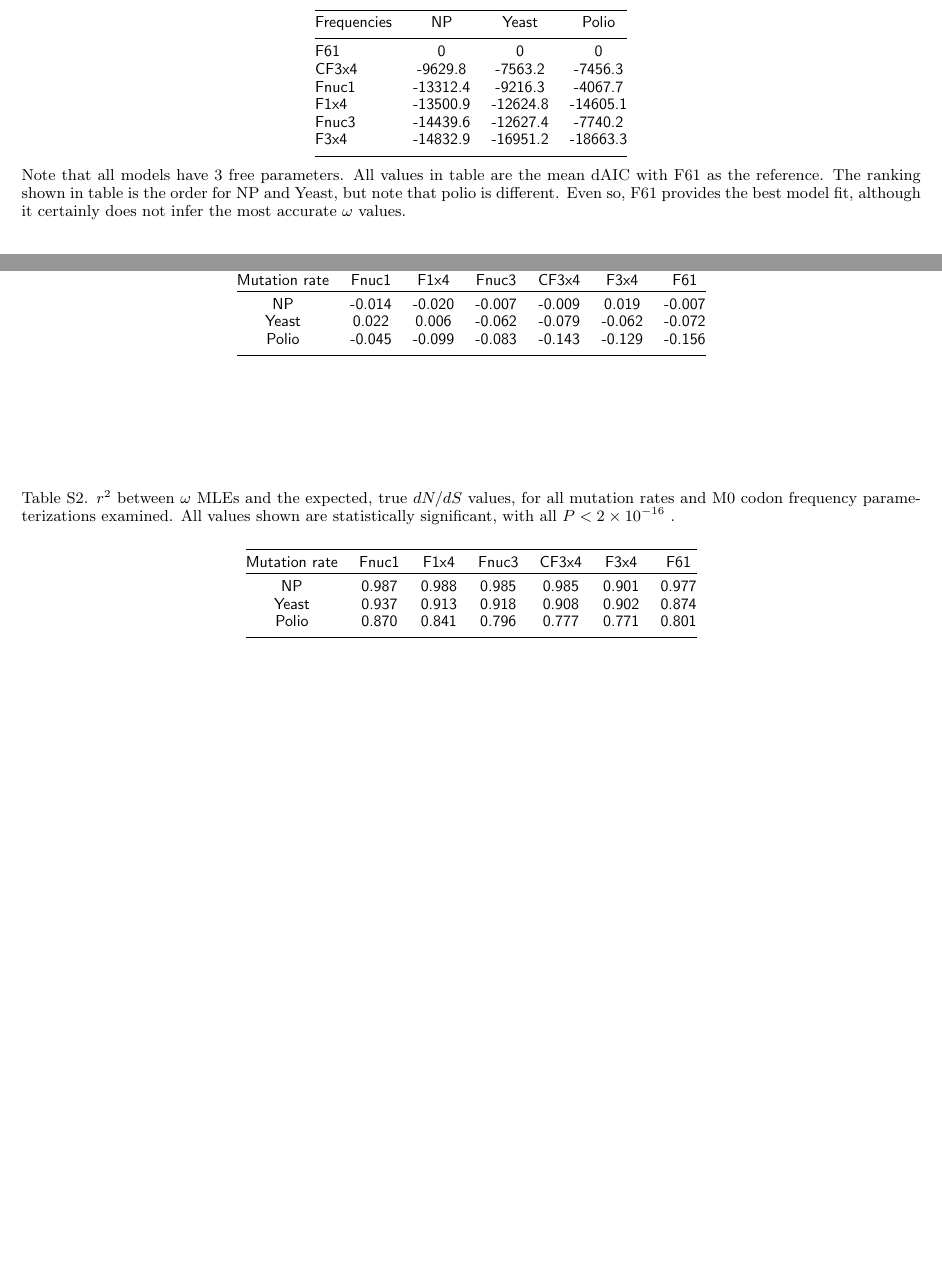
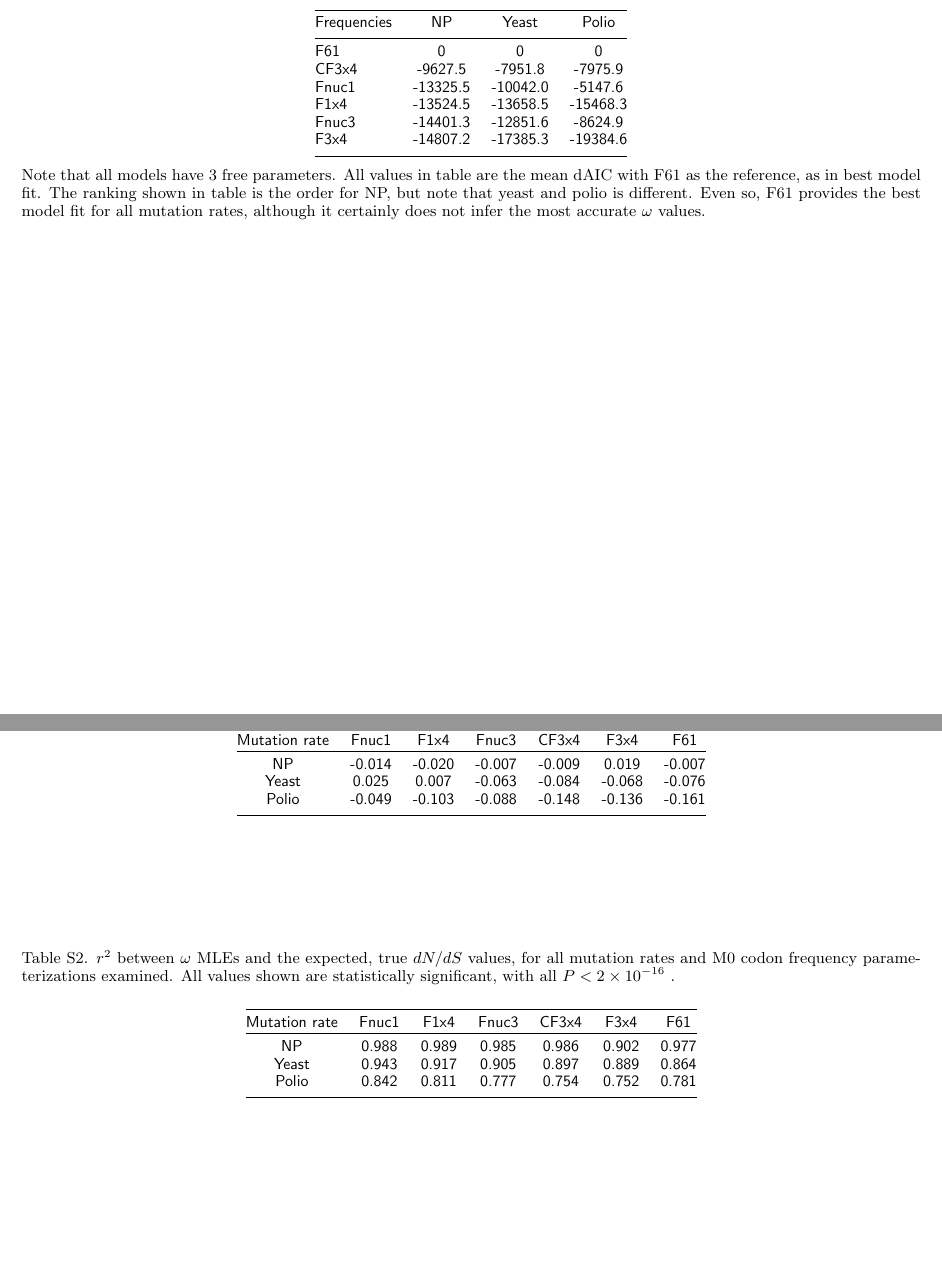
Before and after one commit to clauswilke/Omega_MutSel, a LaTeX document (Manuscript/omega_mutsel_paper.tex): two parts of pages 11 and 12 of 13, joined at a grey line, cut so that both start at the same text, the shorter picture padded with empty space. The pictures show the PDF file Manuscript/omega_mutsel_paper.pdf that the author committed with the source.

Commit message:
updated table data

```diff
--- a/Manuscript/omega_mutsel_paper.tex
+++ b/Manuscript/omega_mutsel_paper.tex
@@ -362,14 +366,14 @@ where where $i_1$, $i_2$, and $i_3$ are the three nucleotides of codon $i$, and
 		\multicolumn{1}{c}{Frequencies} & NP & Yeast & Polio \\
 		\noalign{\smallskip}\hline\noalign{\smallskip}
 		F61 & 0 & 0 & 0 \\
-		CF3x4 & -9629.8 & -7563.2 & -7456.3 \\
-		Fnuc1 & -13312.4 & -9216.3 & -4067.7 \\
-		F1x4 & -13500.9 & -12624.8 & -14605.1 \\
-		Fnuc3 & -14439.6 & -12627.4 & -7740.2 \\
-		F3x4 & -14832.9 & -16951.2 & -18663.3 \\
+		CF3x4 & -9627.5 & -7951.8 & -7975.9 \\
+		Fnuc1 & -13325.5 & -10042.0 & -5147.6 \\
+		F1x4 & -13524.5 & -13658.5 & -15468.3 \\
+		Fnuc3 & -14401.3 & -12851.6 & -8624.9 \\
+		F3x4 & -14807.2 & -17385.3 & -19384.6 \\
 		\noalign{\smallskip}\hline\noalign{\smallskip}
 	\end{tabular}
-	Note that all models have 3 free parameters. All values in table are the mean dAIC with F61 as the reference, as in best model fit. The ranking shown in table is the order for NP and Yeast, but note that polio is different. Even so, F61 provides the best model fit, although it certainly does not infer the most accurate $\omega$ values.
+	Note that all models have 3 free parameters. All values in table are the mean dAIC with F61 as the reference, as in best model fit. The ranking shown in table is the order for NP, but note that yeast and polio is different. Even so, F61 provides the best model fit for all mutation rates, although it certainly does not infer the most accurate $\omega$ values.
 \end{table}
 
 
@@ -387,8 +391,8 @@ where where $i_1$, $i_2$, and $i_3$ are the three nucleotides of codon $i$, and
 		Mutation rate & Fnuc1 & F1x4 & Fnuc3 & CF3x4 & F3x4 & F61 \\
 		\hline\noalign{\smallskip}
 		NP & -0.014 & -0.020 & -0.007 & -0.009 & 0.019 & -0.007 \\
-		Yeast & 0.022 & 0.006 & -0.062 & -0.079 & -0.062 & -0.072 \\
-		Polio & -0.045 & -0.099 & -0.083 & -0.143 & -0.129 & -0.156 \\
+		Yeast & 0.025 & 0.007 & -0.063 & -0.084 & -0.068 & -0.076 \\
+		Polio & -0.049 & -0.103 & -0.088 & -0.148 & -0.136 & -0.161 \\
 		\noalign{\smallskip}\hline\noalign{\smallskip}
 	\end{tabular}
 \end{table}
@@ -402,9 +406,9 @@ where where $i_1$, $i_2$, and $i_3$ are the three nucleotides of codon $i$, and
 		\hline\noalign{\smallskip}
 		Mutation rate & Fnuc1 & F1x4 & Fnuc3 & CF3x4 & F3x4 & F61 \\
 		\hline\noalign{\smallskip}
-		NP & 0.987 & 0.988 & 0.985 & 0.985 & 0.901 & 0.977 \\
-		Yeast & 0.937 & 0.913 & 0.918 & 0.908 & 0.902 & 0.874 \\
-		Polio & 0.870 & 0.841 & 0.796 & 0.777 & 0.771 & 0.801 \\
+		NP & 0.988 & 0.989 & 0.985 & 0.986 & 0.902 & 0.977 \\
+		Yeast & 0.943 & 0.917 & 0.905 & 0.897 & 0.889 & 0.864 \\
+		Polio & 0.842 & 0.811 & 0.777 & 0.754 & 0.752 & 0.781 \\
 		\noalign{\smallskip}\hline\noalign{\smallskip}
 	\end{tabular}
 \end{table}
```
Also changed, not shown: Manuscript/omega_mutsel_paper.pdf, Manuscript/omega_mutsel_paper.tex (12 more changed lines).
